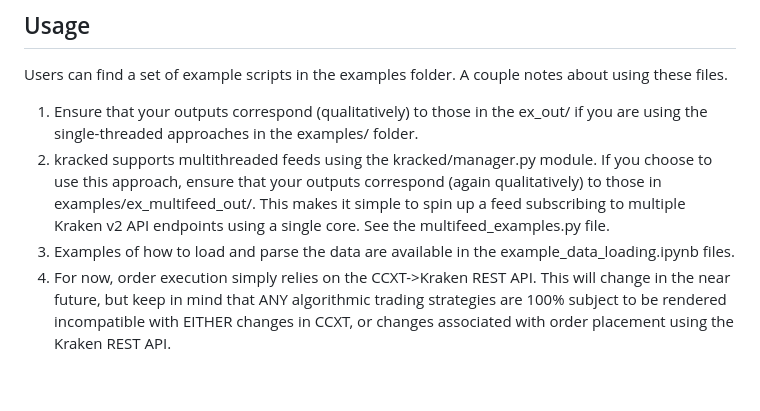
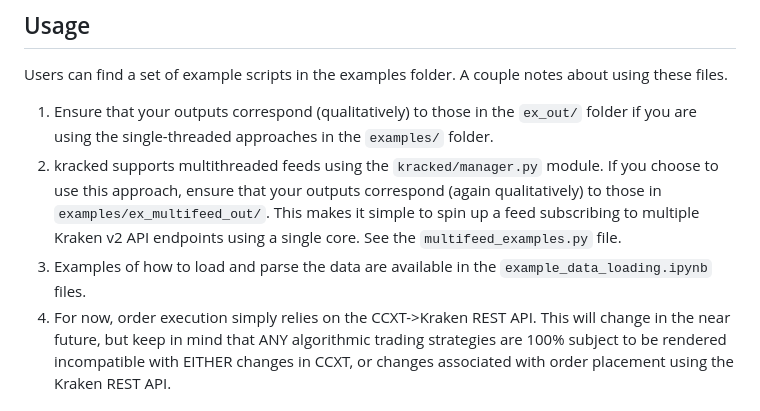
Before and after one commit to r2stanton/kracked, a Markdown page: README.md, the part around the change. GitHub-like rendering; blank space fills up the shorter version.

```diff
--- a/README.md
+++ b/README.md
@@ -22,15 +22,15 @@ the utilization of this code is 100% the responsibilty of the user.
 Users can find a set of example scripts in the examples folder. A couple notes
 about using these files.
 
-1. Ensure that your outputs correspond (qualitatively) to those in the ex_out/
-if you are using the single-threaded approaches in the examples/ folder.
-2. kracked supports multithreaded feeds using the kracked/manager.py module. If
+1. Ensure that your outputs correspond (qualitatively) to those in the `ex_out/`
+folder if you are using the single-threaded approaches in the `examples/` folder.
+2. kracked supports multithreaded feeds using the `kracked/manager.py` module. If
 you choose to use this approach, ensure that your outputs correspond (again
-qualitatively) to those in examples/ex_multifeed_out/. This makes it simple to
+qualitatively) to those in `examples/ex_multifeed_out/`. This makes it simple to
 spin up a feed subscribing to multiple Kraken v2 API endpoints using a single
-core. See the multifeed_examples.py file.
+core. See the `multifeed_examples.py` file.
 3. Examples of how to load and parse the data are available in the
-example_data_loading.ipynb files.
+`example_data_loading.ipynb` files.
 4. For now, order execution simply relies on the CCXT->Kraken REST API. This
 will change in the near future, but keep in mind that ANY algorithmic trading
 strategies are 100% subject to be rendered incompatible with EITHER changes in
```
